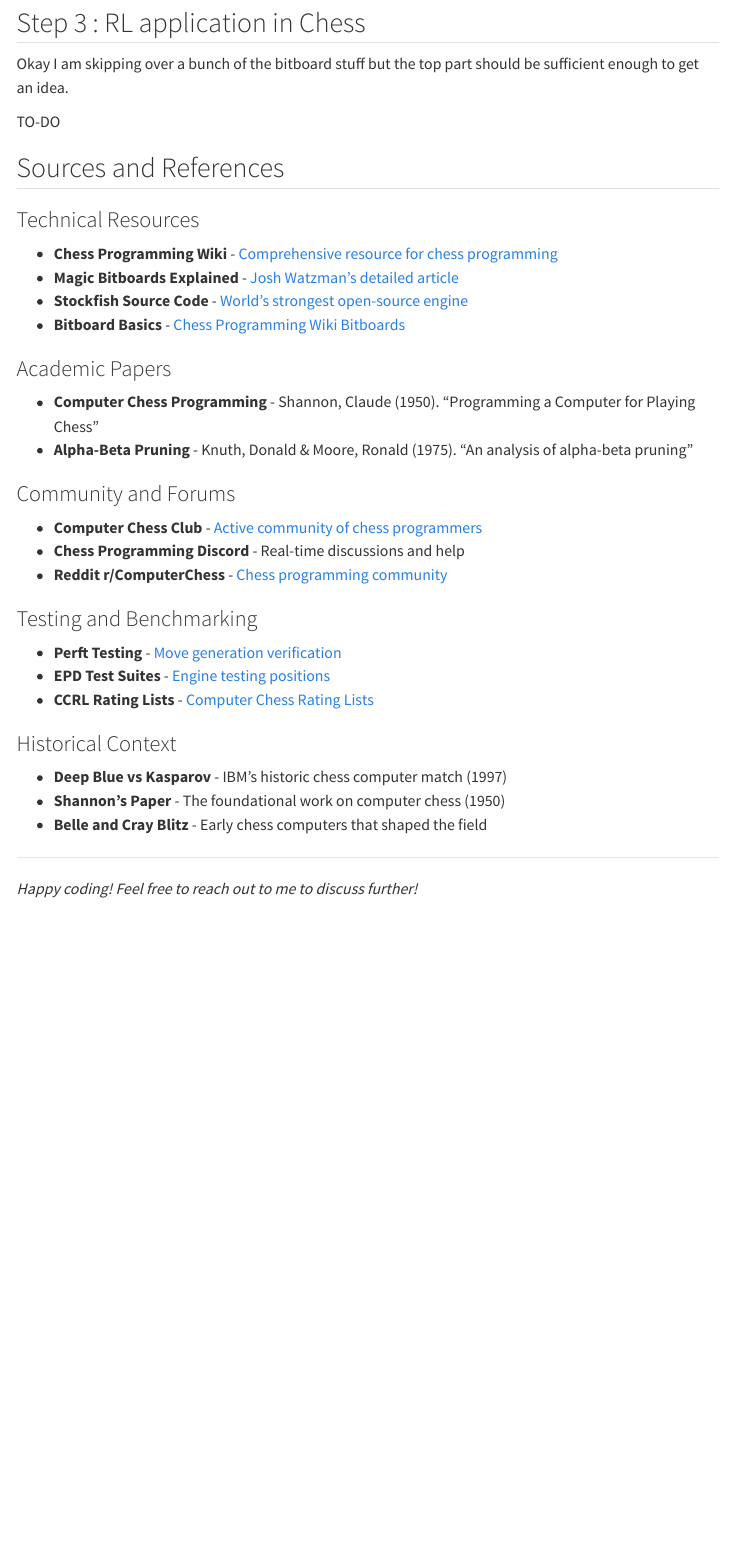
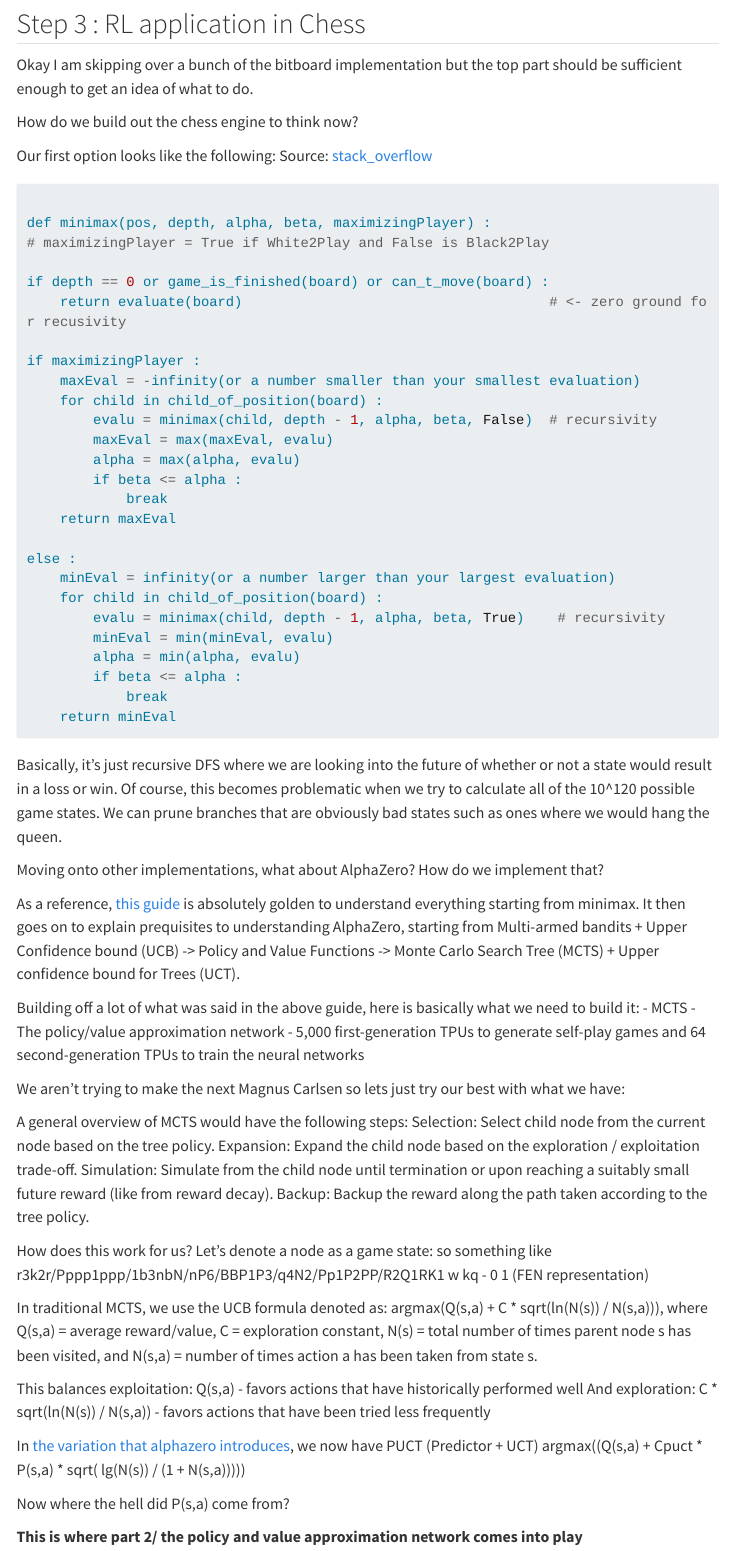
Before and after one commit to DannyMang/DannyMang.github.io, a Quarto document (blogs/chess-engine-from-scratch.qmd): the page in a window 1100 px wide, from 5360 px down before the commit and from 5450 px down after it, so that both start at the same text. Rendered offline with R 4.5, knitr and Pandoc in place of Quarto, with nearby package versions; menus at the side of the page are left out; long lines of code are wrapped.

Commit message:
chess  draft v1

````diff
--- a/blogs/chess-engine-from-scratch.qmd
+++ b/blogs/chess-engine-from-scratch.qmd
@@ -5,5 +5,4 @@ date: "2024-01-16"
 categories: [chess, ai, algorithms, python]
-image: "chess-preview.jpg"
 draft: false
 format:
   html:
@@ -254,7 +256,74 @@ For Kings and Knights, they're moves are fixed. Much easier to compute. No need
 
 ## Step 3 : RL application in Chess
 
-Okay I am skipping over a bunch of the bitboard stuff but the top part should be sufficient enough to get an idea.
+Okay I am skipping over a bunch of the bitboard implementation but the top part should be sufficient enough to get an idea of what to do.
+
+How do we build out the chess engine to think now?
+
+Our first option looks like the following: Source: [stack_overflow](https://stackoverflow.com/questions/68684989/how-to-implement-a-minimax-algorithm-in-a-chess-like-game)
+``` python
+
+def minimax(pos, depth, alpha, beta, maximizingPlayer) :
+# maximizingPlayer = True if White2Play and False is Black2Play
+
+if depth == 0 or game_is_finished(board) or can_t_move(board) :
+    return evaluate(board)                                     # <- zero ground for recusivity
+
+if maximizingPlayer :
+    maxEval = -infinity(or a number smaller than your smallest evaluation)
+    for child in child_of_position(board) :
+        evalu = minimax(child, depth - 1, alpha, beta, False)  # recursivity
+        maxEval = max(maxEval, evalu)
+        alpha = max(alpha, evalu)
+        if beta <= alpha :
+            break
+    return maxEval
+
+else :
+    minEval = infinity(or a number larger than your largest evaluation)
+    for child in child_of_position(board) :
+        evalu = minimax(child, depth - 1, alpha, beta, True)    # recursivity
+        minEval = min(minEval, evalu)
+        alpha = min(alpha, evalu)
+        if beta <= alpha :
+            break
+    return minEval
+```
+
+Basically, it's just recursive DFS where we are looking into the future of whether or not a state would result in a loss or win. Of course, this becomes problematic when we try
+to calculate all of the 10^120 possible game states. We can prune branches that are obviously bad states such as ones where we would hang the queen.
+
+Moving onto other implementations, what about AlphaZero? How do we implement that?
+
+As a reference, [this guide](https://www.depthfirstlearning.com/2018/AlphaGoZero) is absolutely golden to understand everything starting from minimax. It then goes on to explain prequisites to understanding AlphaZero, starting from Multi-armed
+bandits + Upper Confidence bound (UCB) -> Policy and Value Functions  -> Monte Carlo Search Tree (MCTS) + Upper confidence bound for Trees (UCT).
+
+Building off a lot of what was said in the above guide, here is basically what we need to build it:
+- MCTS
+- The policy/value approximation network
+- 5,000 first-generation TPUs to generate self-play games and 64 second-generation TPUs to train the neural networks
+
+We aren't trying to make the next Magnus Carlsen so lets just try our best with what we have:
+
+A general overview of MCTS would have the following steps:
+Selection: Select child node from the current node based on the tree policy.
+Expansion: Expand the child node based on the exploration / exploitation trade-off.
+Simulation: Simulate from the child node until termination or upon reaching a suitably small future reward (like from reward decay).
+Backup: Backup the reward along the path taken according to the tree policy.
 
 
-TO-DO
+How does this work for us?
+Let's denote a node as a game state: so something like r3k2r/Pppp1ppp/1b3nbN/nP6/BBP1P3/q4N2/Pp1P2PP/R2Q1RK1 w kq - 0 1    (FEN representation)
+
+In traditional MCTS, we use the UCB formula denoted as: argmax(Q(s,a) + C * sqrt(ln(N(s)) / N(s,a))), where Q(s,a) = average reward/value, C = exploration constant,
+N(s) = total number of times parent node s has been visited, and N(s,a) = number of times action a has been taken from state s.
+
+This balances exploitation: Q(s,a) - favors actions that have historically performed well
+And exploration: C * sqrt(ln(N(s)) / N(s,a)) - favors actions that have been tried less frequently
+
+In [the variation that alphazero introduces](https://groups.google.com/g/computer-go-archive/c/K9XHb64JSqU), we now have PUCT (Predictor + UCT)
+argmax((Q(s,a) + Cpuct * P(s,a) * sqrt( lg(N(s)) / (1 + N(s,a)))))
+
+Now where the hell did P(s,a) come from?
+
+**This is where part 2/ the policy and value approximation network comes into play**
@@ -262,12 +372,8 @@ TO-DO
 
 ## Sources and References
 
-### Technical Resources
-- **Chess Programming Wiki** - [Comprehensive resource for chess programming](https://www.chessprogramming.org/)
+### Chess Engine Implementation
 - **Magic Bitboards Explained** - [Josh Watzman's detailed article](https://essays.jwatzman.org/essays/chess-move-generation-with-magic-bitboards.html)
-- **Stockfish Source Code** - [World's strongest open-source engine](https://github.com/official-stockfish/Stockfish)
-- **Bitboard Basics** - [Chess Programming Wiki Bitboards](https://www.chessprogramming.org/Bitboards)
+- **Perft Test Results** - [Move generation verification](https://www.chessprogramming.org/Perft_Results)
+- **Minimax Implementation** - [Stack Overflow discussion](https://stackoverflow.com/questions/68684989/how-to-implement-a-minimax-algorithm-in-a-chess-like-game)
 
-### Academic Papers
-- **Computer Chess Programming** - Shannon, Claude (1950). "Programming a Computer for Playing Chess"
-- **Alpha-Beta Pruning** - Knuth, Donald & Moore, Ronald (1975). "An analysis of alpha-beta pruning"
@@ -274,15 +383 @@ TO-DO
 
-### Community and Forums
-- **Computer Chess Club** - [Active community of chess programmers](http://www.talkchess.com/)
-- **Chess Programming Discord** - Real-time discussions and help
-- **Reddit r/ComputerChess** - [Chess programming community](https://reddit.com/r/ComputerChess)
-
-### Testing and Benchmarking
-- **Perft Testing** - [Move generation verification](https://www.chessprogramming.org/Perft)
-- **EPD Test Suites** - [Engine testing positions](https://www.chessprogramming.org/Extended_Position_Description)
-- **CCRL Rating Lists** - [Computer Chess Rating Lists](https://ccrl.chessdom.com/)
-
-### Historical Context
-- **Deep Blue vs Kasparov** - IBM's historic chess computer match (1997)
-- **Shannon's Paper** - The foundational work on computer chess (1950)
-- **Belle and Cray Blitz** - Early chess computers that shaped the field
````
Also changed, not shown: blogs/chess-engine-from-scratch.qmd (64 more changed lines).
